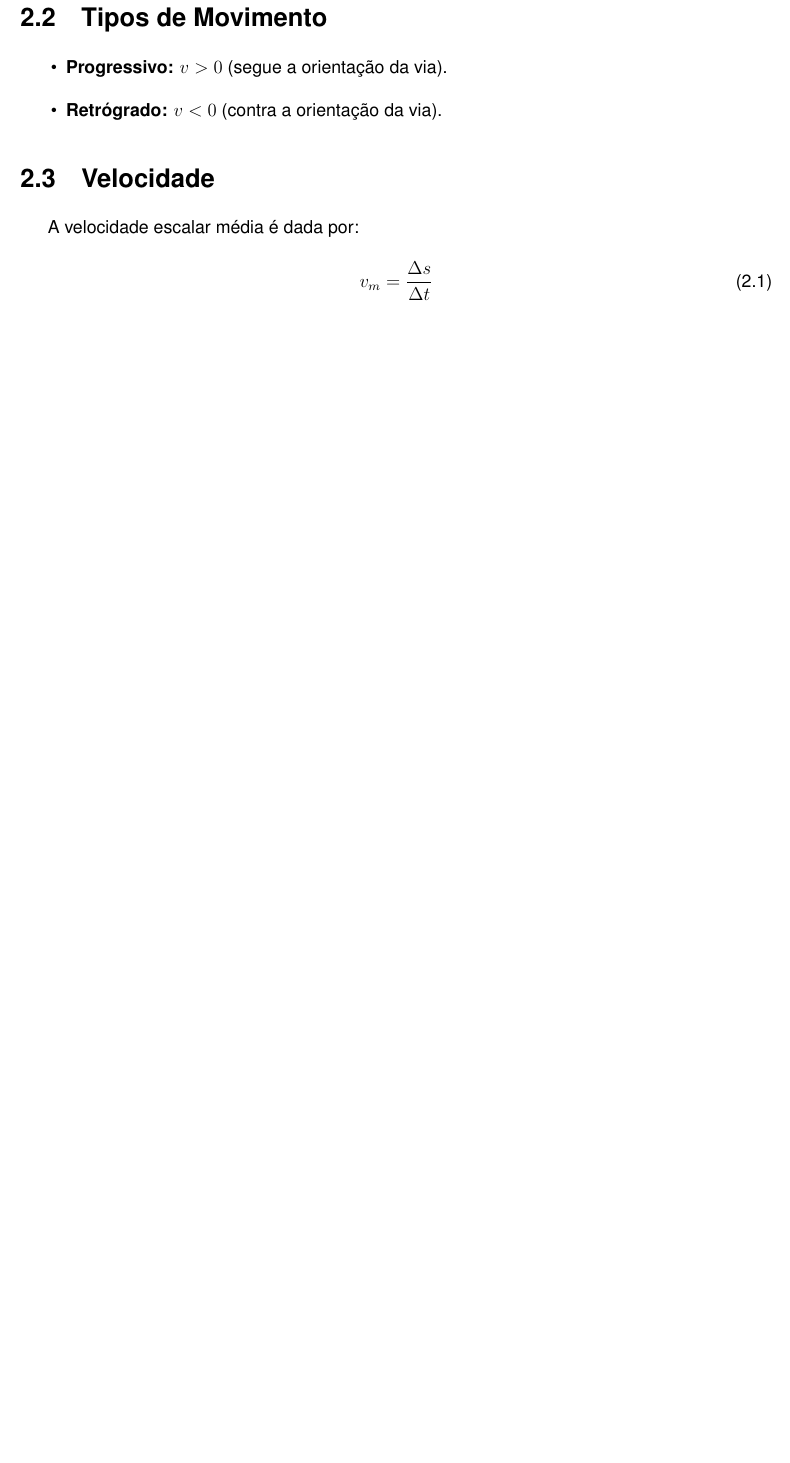
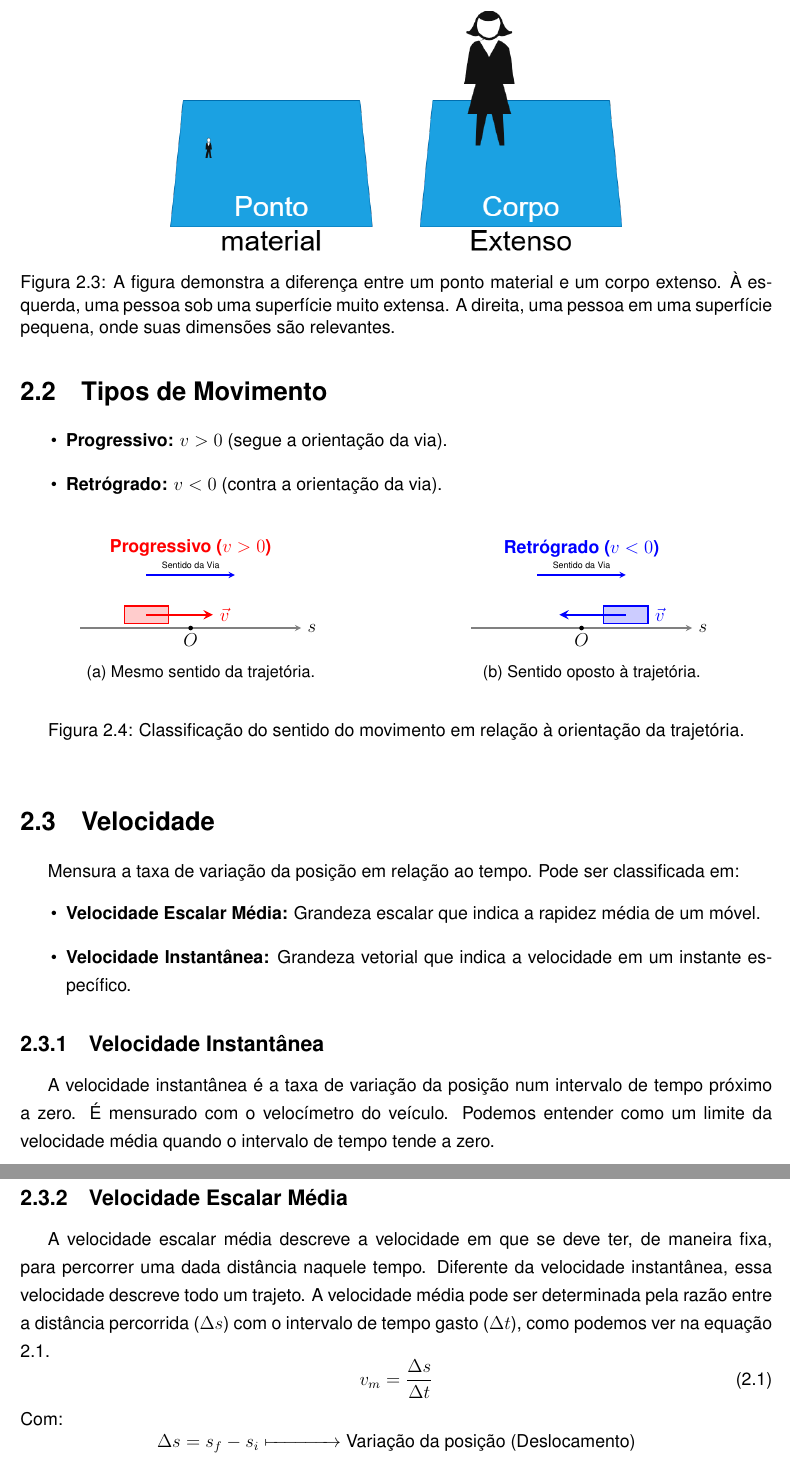
Before and after one commit to spoke666/Apostila-EM-FISICA-LaTeX, a LaTeX thesis (main.tex, which reads aulas/02_cinematica.tex, config/pacotes.tex): part of page 14 of 21 before the commit and two parts of pages 14 and 15 of 22 after it, the two joined at a grey line, cut at the place of the change, the shorter picture padded with empty space. Compiled offline with pdfLaTeX.

Commit message:
Equações adicionadas, label de equações para indice e referenciamento, velocidade média e velocidade instantânea editadas, falta apenas inserir imagens e exercícios para concluir capitulo

```diff
--- a/aulas/02_cinematica.tex
+++ b/aulas/02_cinematica.tex
@@ -77,6 +77,14 @@ A classificação de um móvel depende da escala do fenômeno observado.
     \item \textbf{Corpo Extenso:} Suas dimensões são relevantes e influenciam no estudo. Ex: Um planeta sendo estudado quanto à sua rotação e inclinação do eixo.
 \end{itemize}
 
+% Exemplo de ponto material vs corpo extenso
+\begin{figure}[htbp]
+    \centering
+    \includegraphics[width=0.6\textwidth]{figuras/fig-02.png}
+    \caption[Movimento relativo no ônibus]{A figura demonstra a diferença entre um ponto material e um corpo extenso. À esquerda, uma pessoa sob uma superfície muito extensa. A direita, uma pessoa em uma superfície pequena, onde suas dimensões são relevantes.}
+    \label{fig:corpo_ponto}
+\end{figure}
+
 \subsubsection{Critério de Diferenciação}
 Para diferenciar, comparamos o tamanho do objeto ($L$) com a distância percorrida ($D$):
 \begin{itemize}
@@ -93,8 +101,71 @@ Para diferenciar, comparamos o tamanho do objeto ($L$) com a distância percorri
     \item \textbf{Retrógrado:} $v < 0$ (contra a orientação da via).
 \end{itemize}
 
+\begin{figure}[htbp]
+    \centering
+    % --- CASO 1: MOVIMENTO PROGRESSIVO ---
+    \begin{subfigure}[b]{0.48\textwidth}
+        \centering
+        \begin{tikzpicture}[>=stealth]
+            % Eixo da trajetória
+            \draw[->, thick, gray] (-2.5,0) -- (2.5,0) node[right, black] {$s$};
+            \fill (0,0) circle (1.5pt) node[below] {$O$};
+
+            % Sentido Positivo da Via
+            \draw[->, blue, thick] (-1, 1.2) -- (1, 1.2) node[midway, above, black] {\tiny Sentido da Via};
+
+            % O Móvel (Progressivo)
+            \draw[fill=red!20, draw=red, thick] (-1.5, 0.1) rectangle (-0.5, 0.5);
+            \draw[->, red, ultra thick] (-1, 0.3) -- (0.5, 0.3) node[right] {$\vec{v}$};
+
+            \node[red, font=\bfseries] at (0, 1.8) {Progressivo ($v > 0$)};
+        \end{tikzpicture}
+        \caption{Mesmo sentido da trajetória.}
+    \end{subfigure}
+    \hfill % Este comando joga o próximo desenho para a outra ponta
+    % --- CASO 2: MOVIMENTO RETRÓGRADO ---
+    \begin{subfigure}[b]{0.48\textwidth}
+        \centering
+        \begin{tikzpicture}[>=stealth]
+            % Eixo da trajetória
+            \draw[->, thick, gray] (-2.5,0) -- (2.5,0) node[right, black] {$s$};
+            \fill (0,0) circle (1.5pt) node[below] {$O$};
+
+            % Sentido Positivo da Via
+            \draw[->, blue, thick] (-1, 1.2) -- (1, 1.2) node[midway, above, black] {\tiny Sentido da Via};
+
+            % O Móvel (Retrógrado)
+            \draw[fill=blue!20, draw=blue, thick] (0.5, 0.1) rectangle (1.5, 0.5);
+            \draw[<-, blue, ultra thick] (-0.5, 0.3) -- (1, 0.3) node[right, xshift=0.5cm] {$\vec{v}$};
+
+            \node[blue, font=\bfseries] at (0, 1.8) {Retrógrado ($v < 0$)};
+        \end{tikzpicture}
+        \caption{Sentido oposto à trajetória.}
+    \end{subfigure}
+
+    \vspace{0.5cm}
+    \caption{Classificação do sentido do movimento em relação à orientação da trajetória.}
+    \label{fig:progressivo_retrogrado}
+\end{figure}
+
 \section{Velocidade}
-A velocidade escalar média é dada por:
+Mensura a taxa de variação da posição em relação ao tempo. Pode ser classificada em:
+\begin{itemize}
+    \item \textbf{Velocidade Escalar Média:} Grandeza escalar que indica a rapidez média de um móvel.
+    \item \textbf{Velocidade Instantânea:} Grandeza vetorial que indica a velocidade em um instante específico.
+\end{itemize}
+
+\subsection{Velocidade Instantânea}
+A velocidade instantânea é a taxa de variação da posição num intervalo de tempo próximo a zero. É mensurado com o velocímetro do veículo. Podemos entender como um limite da velocidade média quando o intervalo de tempo tende a zero.
+
+\subsection{Velocidade Escalar Média}
+A velocidade escalar média descreve a velocidade em que se deve ter, de maneira fixa, para percorrer uma dada distância naquele tempo. Diferente da velocidade instantânea, essa velocidade descreve todo um trajeto.
+A velocidade média pode ser determinada pela razão entre a distância percorrida ($\Delta s$) com o intervalo de tempo gasto ($\Delta t$), como podemos ver na equação \ref{eq:velocidade_media}.
 \begin{equation}
-    v_m = \frac{\Delta s}{\Delta t}
+    v_m = \frac{\Delta s}{\Delta t} \label{eq:velocidade_media}
 \end{equation}
+Com:
+\begin{equation*}
+    \begin{aligned}
+        \Delta s = s_f - s_i & \xmapsto{\hspace{1.5cm}} \text{Variação da posição (Deslocamento)} \\
+        \Delta t = t_f - t_i & \xmapsto{\hspace{1.5cm}} \text{Variação do tempo (Intervalo)} \\
--- a/config/pacotes.tex
+++ b/config/pacotes.tex
@@ -26,10 +26,12 @@
 
 % --- 4. CIÊNCIAS EXATAS (Matemática, Física e Química) ---
 \usepackage{amsmath, amsfonts, amssymb}
+\usepackage{mathtools} % Extensões do AMS Math
 \usepackage{bm}        % Negrito em símbolos matemáticos (Vetores)
 \usepackage{siunitx}   % ESSENCIAL: Unidades do SI e alinhamento decimal
 \usepackage[version=4]{mhchem} % ESSENCIAL: Fórmulas químicas (ex: \ce{H2O})
 \usepackage{cancel}
+\usepackage{witharrows}
 
 % Configuração do SIUNITX para padrão brasileiro (vírgula decimal)
 \sisetup{
```
Also changed, not shown: aulas/01_introducao.tex (+15 -5 lines), figuras/fig-02.png, main.pdf, aulas/02_cinematica.tex (3 more changed lines), 13 other files.
